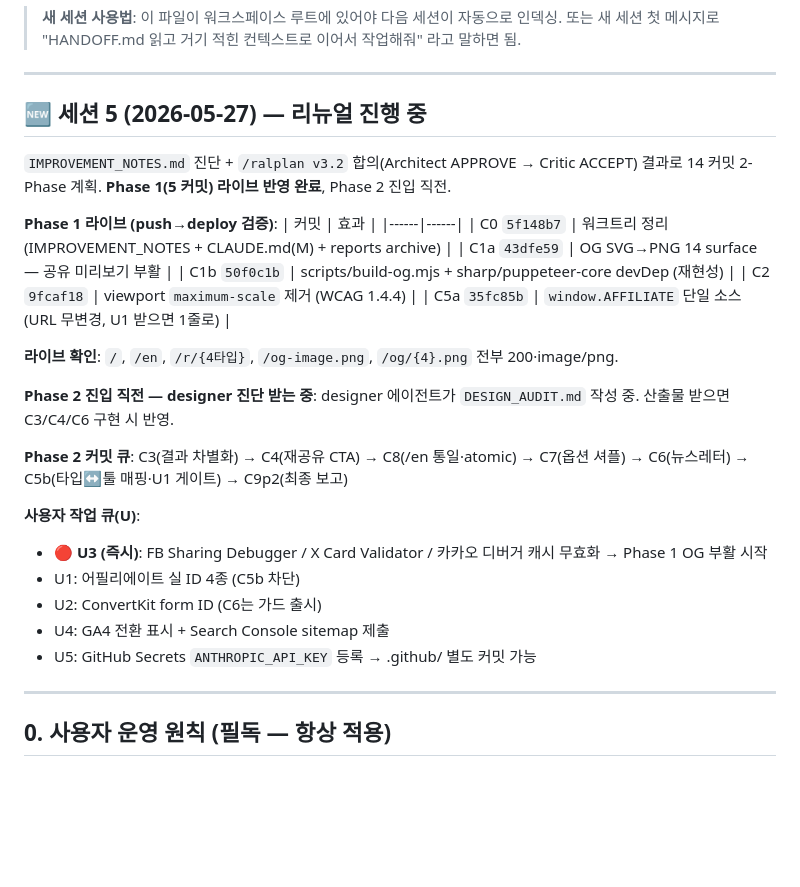
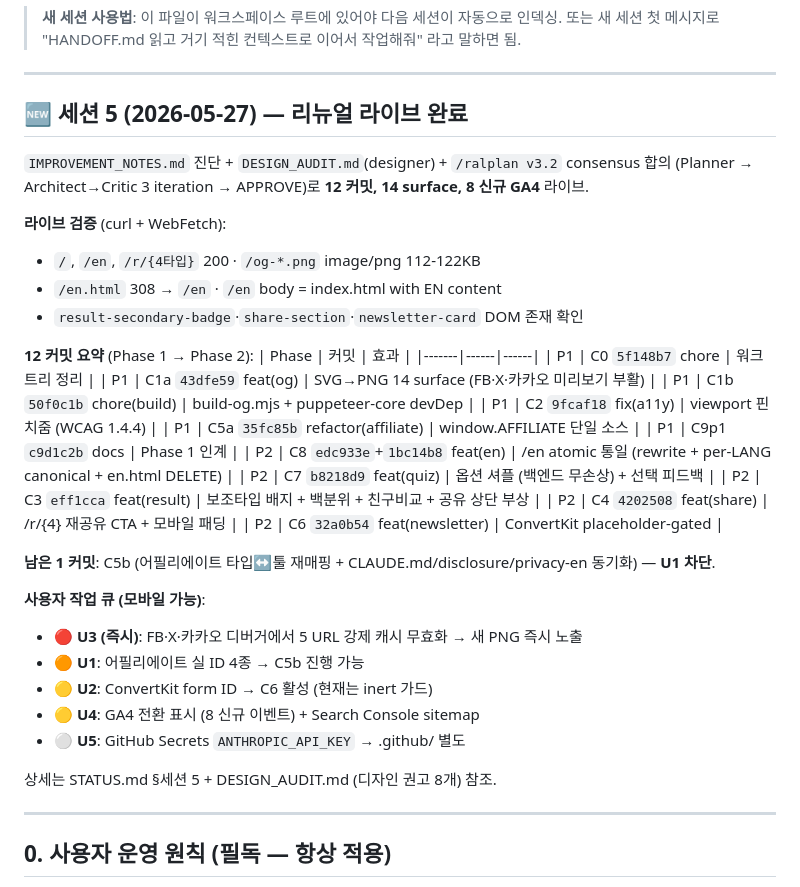
Before and after one commit to taxlsj93/ai-faction-quiz, a Markdown page: HANDOFF.md, the part around the change. Rendered like a GitHub page; blank space fills up the shorter version.

```diff
--- a/HANDOFF.md
+++ b/HANDOFF.md
@@ -5,33 +5,41 @@
 
 ---
 
-## 🆕 세션 5 (2026-05-27) — 리뉴얼 진행 중
+## 🆕 세션 5 (2026-05-27) — 리뉴얼 라이브 완료
 
-`IMPROVEMENT_NOTES.md` 진단 + `/ralplan v3.2` 합의(Architect APPROVE → Critic ACCEPT) 결과로
-14 커밋 2-Phase 계획. **Phase 1(5 커밋) 라이브 반영 완료**, Phase 2 진입 직전.
+`IMPROVEMENT_NOTES.md` 진단 + `DESIGN_AUDIT.md`(designer) + `/ralplan v3.2` consensus 합의
+(Planner → Architect→Critic 3 iteration → APPROVE)로 **12 커밋, 14 surface, 8 신규 GA4** 라이브.
 
-**Phase 1 라이브 (push→deploy 검증)**:
-| 커밋 | 효과 |
-|------|------|
-| C0  `5f148b7` | 워크트리 정리 (IMPROVEMENT_NOTES + CLAUDE.md(M) + reports archive) |
-| C1a `43dfe59` | OG SVG→PNG 14 surface — 공유 미리보기 부활 |
-| C1b `50f0c1b` | scripts/build-og.mjs + sharp/puppeteer-core devDep (재현성) |
-| C2  `9fcaf18` | viewport `maximum-scale` 제거 (WCAG 1.4.4) |
-| C5a `35fc85b` | `window.AFFILIATE` 단일 소스 (URL 무변경, U1 받으면 1줄로) |
+**라이브 검증** (curl + WebFetch):
+- `/`, `/en`, `/r/{4타입}` 200 · `/og-*.png` image/png 112-122KB
+- `/en.html` 308 → `/en` · `/en` body = index.html with EN content
+- `result-secondary-badge`·`share-section`·`newsletter-card` DOM 존재 확인
 
-**라이브 확인**: `/`, `/en`, `/r/{4타입}`, `/og-image.png`, `/og/{4}.png` 전부 200·image/png.
+**12 커밋 요약** (Phase 1 → Phase 2):
+| Phase | 커밋 | 효과 |
+|-------|------|------|
+| P1 | C0  `5f148b7` chore | 워크트리 정리 |
+| P1 | C1a `43dfe59` feat(og) | SVG→PNG 14 surface (FB·X·카카오 미리보기 부활) |
+| P1 | C1b `50f0c1b` chore(build) | build-og.mjs + puppeteer-core devDep |
+| P1 | C2  `9fcaf18` fix(a11y) | viewport 핀치줌 (WCAG 1.4.4) |
+| P1 | C5a `35fc85b` refactor(affiliate) | window.AFFILIATE 단일 소스 |
+| P1 | C9p1 `c9d1c2b` docs | Phase 1 인계 |
+| P2 | C8  `edc933e`+`1bc14b8` feat(en) | /en atomic 통일 (rewrite + per-LANG canonical + en.html DELETE) |
+| P2 | C7  `b8218d9` feat(quiz) | 옵션 셔플 (백엔드 무손상) + 선택 피드백 |
+| P2 | C3  `eff1cca` feat(result) | 보조타입 배지 + 백분위 + 친구비교 + 공유 상단 부상 |
+| P2 | C4  `4202508` feat(share) | /r/{4} 재공유 CTA + 모바일 패딩 |
+| P2 | C6  `32a0b54` feat(newsletter) | ConvertKit placeholder-gated |
 
-**Phase 2 진입 직전 — designer 진단 받는 중**:
-designer 에이전트가 `DESIGN_AUDIT.md` 작성 중. 산출물 받으면 C3/C4/C6 구현 시 반영.
+**남은 1 커밋**: C5b (어필리에이트 타입↔툴 재매핑 + CLAUDE.md/disclosure/privacy-en 동기화) — **U1 차단**.
 
-**Phase 2 커밋 큐**: C3(결과 차별화) → C4(재공유 CTA) → C8(/en 통일·atomic) → C7(옵션 셔플) → C6(뉴스레터) → C5b(타입↔툴 매핑·U1 게이트) → C9p2(최종 보고)
+**사용자 작업 큐 (모바일 가능)**:
+- 🔴 **U3 (즉시)**: FB·X·카카오 디버거에서 5 URL 강제 캐시 무효화 → 새 PNG 즉시 노출
+- 🟠 **U1**: 어필리에이트 실 ID 4종 → C5b 진행 가능
+- 🟡 **U2**: ConvertKit form ID → C6 활성 (현재는 inert 가드)
+- 🟡 **U4**: GA4 전환 표시 (8 신규 이벤트) + Search Console sitemap
+- ⚪ **U5**: GitHub Secrets `ANTHROPIC_API_KEY` → .github/ 별도
 
-**사용자 작업 큐(U)**:
-- 🔴 **U3 (즉시)**: FB Sharing Debugger / X Card Validator / 카카오 디버거 캐시 무효화 → Phase 1 OG 부활 시작
-- U1: 어필리에이트 실 ID 4종 (C5b 차단)
-- U2: ConvertKit form ID (C6는 가드 출시)
-- U4: GA4 전환 표시 + Search Console sitemap 제출
-- U5: GitHub Secrets `ANTHROPIC_API_KEY` 등록 → .github/ 별도 커밋 가능
+상세는 STATUS.md §세션 5 + DESIGN_AUDIT.md (디자인 권고 8개) 참조.
 
 ---
 
```
Also changed, not shown: DESIGN_AUDIT.md (added, +289 -0 lines), STATUS.md (+53 -20 lines).
